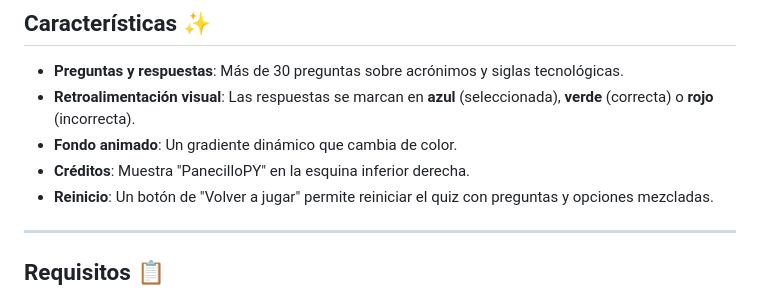
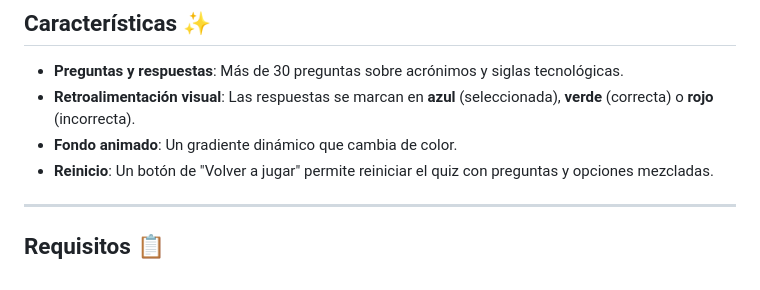
Before and after one commit to PanecilloPY/Quiz-Acr-nimos-Tecnol-gicos, a Markdown page: README.md, the part around the change. GitHub-like rendering.

```diff
--- a/README.md
+++ b/README.md
@@ -9,7 +9,6 @@
 - **Preguntas y respuestas**: Más de 30 preguntas sobre acrónimos y siglas tecnológicas.
 - **Retroalimentación visual**: Las respuestas se marcan en **azul** (seleccionada), **verde** (correcta) o **rojo** (incorrecta).
 - **Fondo animado**: Un gradiente dinámico que cambia de color.
-- **Créditos**: Muestra "PanecilloPY" en la esquina inferior derecha.
 - **Reinicio**: Un botón de "Volver a jugar" permite reiniciar el quiz con preguntas y opciones mezcladas.
 
 ---
```
